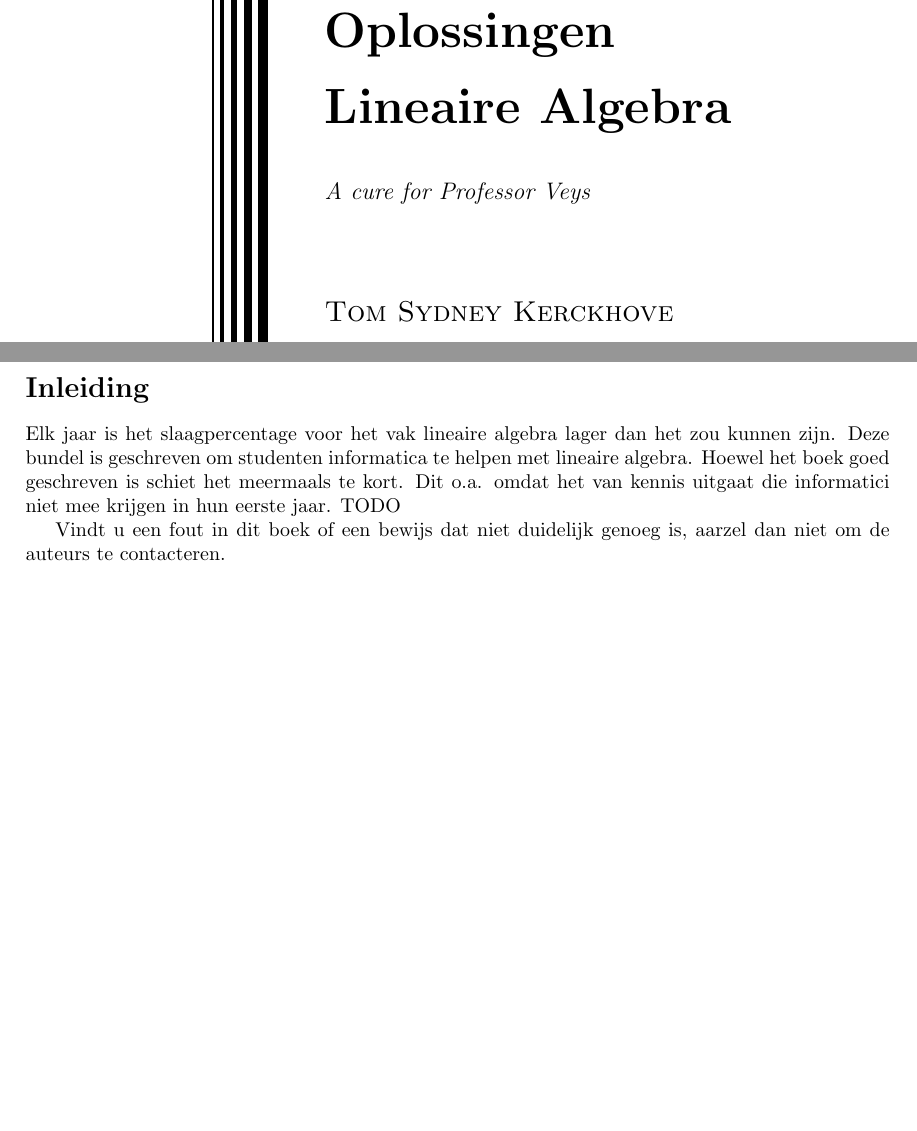
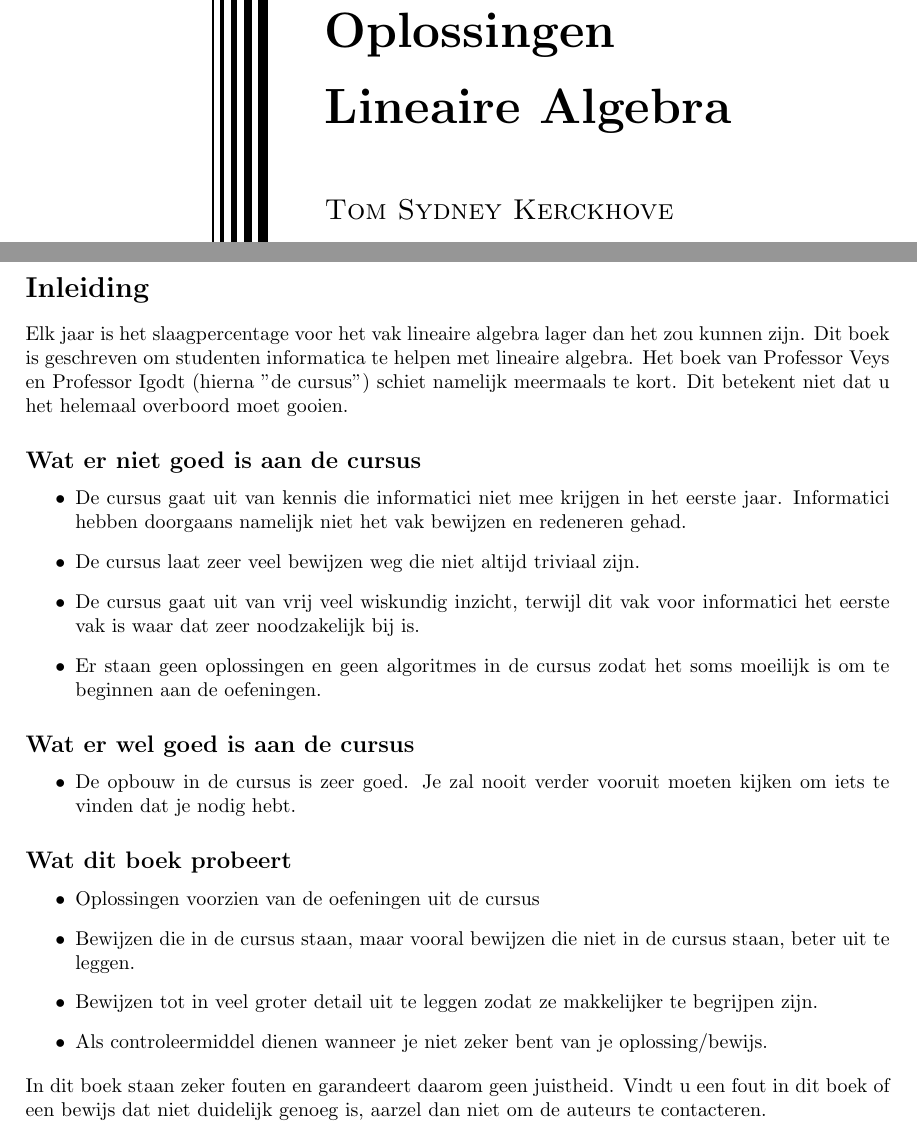
Before and after one commit to NorfairKing/lineairealgebra, a LaTeX book (lineaire_algebra_oplossingen.tex, which reads inleiding.tex): two parts of pages 1 and 2 of 183, joined at a grey line, cut so that both start at the same text, the shorter picture padded with empty space. Compiled offline with pdfLaTeX.

Commit message:
nieuwe inleiding

```diff
--- a/inleiding.tex
+++ b/inleiding.tex
@@ -3,9 +3,26 @@
 
 \newpage
 \section*{Inleiding}
-Elk jaar is het slaagpercentage voor het vak lineaire algebra lager dan het zou kunnen zijn. Deze bundel is geschreven om studenten informatica te helpen met lineaire algebra. Hoewel het boek goed geschreven is schiet het meermaals te kort. Dit o.a. omdat het van kennis uitgaat die informatici niet mee krijgen in hun eerste jaar.
-TODO
+Elk jaar is het slaagpercentage voor het vak lineaire algebra lager dan het zou kunnen zijn. Dit boek is geschreven om studenten informatica te helpen met lineaire algebra. Het boek van Professor Veys en Professor Igodt (hierna "de cursus") schiet namelijk meermaals te kort. Dit betekent niet dat u het helemaal overboord moet gooien.
 
+\subsection*{Wat er niet goed is aan de cursus}
+\begin{itemize}
+\item De cursus gaat uit van kennis die informatici niet mee krijgen in het eerste jaar. Informatici hebben doorgaans namelijk niet het vak bewijzen en redeneren gehad.
+\item De cursus laat zeer veel bewijzen weg die niet altijd triviaal zijn.
+\item De cursus gaat uit van vrij veel wiskundig inzicht, terwijl dit vak voor informatici het eerste vak is waar dat zeer noodzakelijk bij is.
+\item Er staan geen oplossingen en geen algoritmes in de cursus zodat het soms moeilijk is om te beginnen aan de oefeningen.
+\end{itemize}
+\subsection*{Wat er wel goed is aan de cursus}
+\begin{itemize}
+\item De opbouw in de cursus is zeer goed. Je zal nooit verder vooruit moeten kijken om iets te vinden dat je nodig hebt.
+\end{itemize}
+\subsection*{Wat dit boek probeert}
+\begin{itemize}
+\item Oplossingen voorzien van de oefeningen uit de cursus
+\item Bewijzen die in de cursus staan, maar vooral bewijzen die niet in de cursus staan, beter uit te leggen.
+\item Bewijzen tot in veel groter detail uit te leggen zodat ze makkelijker te begrijpen zijn.
+\item Als controleermiddel dienen wanneer je niet zeker bent van je oplossing/bewijs.
+\end{itemize}
+In dit boek staan zeker fouten en garandeert daarom geen juistheid.
 Vindt u een fout in dit boek of een bewijs dat niet duidelijk genoeg is, aarzel dan niet om de auteurs te contacteren.
-
 \end{document}
--- a/lineaire_algebra_oplossingen.tex
+++ b/lineaire_algebra_oplossingen.tex
@@ -43,7 +43,7 @@
 \parbox[b]{0.75\textwidth}{ % Paragraph box which restricts text to less than the width of the page
 
 {\noindent\Huge\bfseries Oplossingen \\[0.5\baselineskip] Lineaire Algebra}\\[2\baselineskip] % Title
-{\large \textit{A cure for Professor Veys}}\\[4\baselineskip] % Tagline or further description
+
 {\Large \textsc{Tom Sydney Kerckhove}}\\\\
 {\Large \textsc{Ward Schodts}}\\\\
 {\Large \textsc{Nicholas Haesen}}\\\\
```
